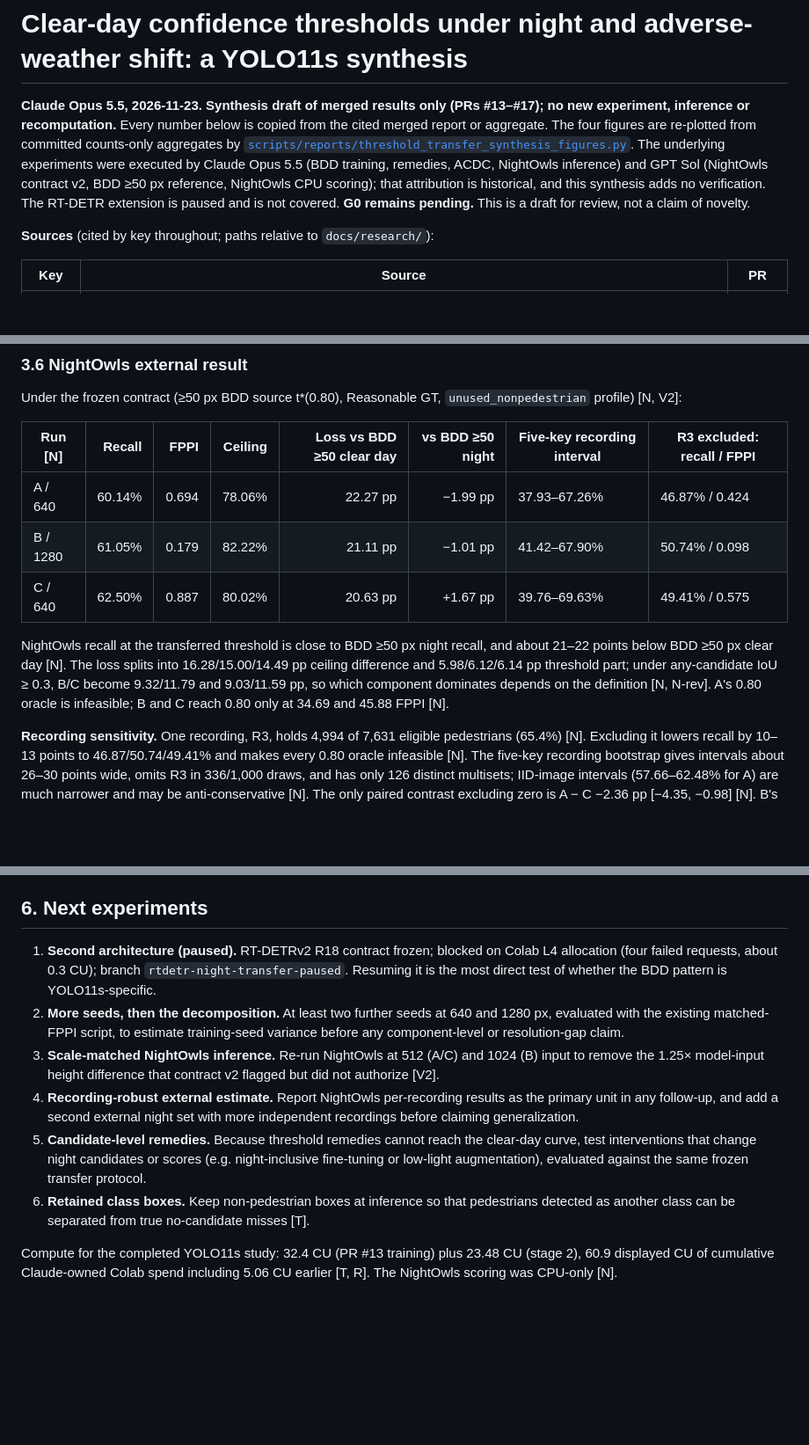
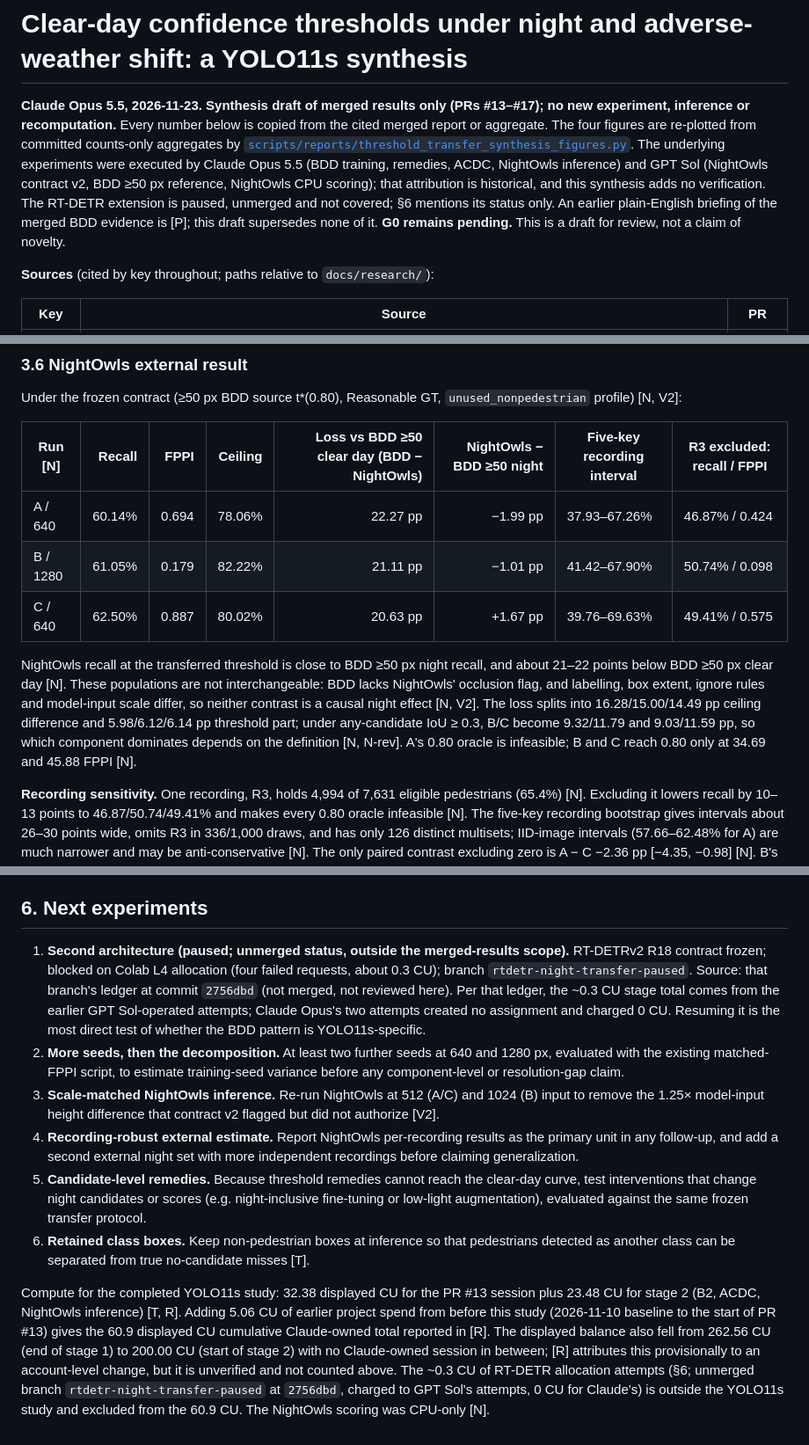
Before and after one commit to adv-11/autonomous-sys-research, a Markdown page: docs/research/2026-11-23_threshold_transfer_synthesis.md, 3 parts joined by grey strips. Shown at 88% size. Rendered like a GitHub page; blank space fills up the shorter version.

```diff
--- a/docs/research/2026-11-23_threshold_transfer_synthesis.md
+++ b/docs/research/2026-11-23_threshold_transfer_synthesis.md
@@ -1,6 +1,6 @@
 # Clear-day confidence thresholds under night and adverse-weather shift: a YOLO11s synthesis
 
-**Claude Opus 5.5, 2026-11-23. Synthesis draft of merged results only (PRs #13–#17); no new experiment, inference or recomputation.** Every number below is copied from the cited merged report or aggregate. The four figures are re-plotted from committed counts-only aggregates by [`scripts/reports/threshold_transfer_synthesis_figures.py`](../../scripts/reports/threshold_transfer_synthesis_figures.py). The underlying experiments were executed by Claude Opus 5.5 (BDD training, remedies, ACDC, NightOwls inference) and GPT Sol (NightOwls contract v2, BDD ≥50 px reference, NightOwls CPU scoring); that attribution is historical, and this synthesis adds no verification. The RT-DETR extension is paused and is not covered. **G0 remains pending.** This is a draft for review, not a claim of novelty.
+**Claude Opus 5.5, 2026-11-23. Synthesis draft of merged results only (PRs #13–#17); no new experiment, inference or recomputation.** Every number below is copied from the cited merged report or aggregate. The four figures are re-plotted from committed counts-only aggregates by [`scripts/reports/threshold_transfer_synthesis_figures.py`](../../scripts/reports/threshold_transfer_synthesis_figures.py). The underlying experiments were executed by Claude Opus 5.5 (BDD training, remedies, ACDC, NightOwls inference) and GPT Sol (NightOwls contract v2, BDD ≥50 px reference, NightOwls CPU scoring); that attribution is historical, and this synthesis adds no verification. The RT-DETR extension is paused, unmerged and not covered; §6 mentions its status only. An earlier plain-English briefing of the merged BDD evidence is [P]; this draft supersedes none of it. **G0 remains pending.** This is a draft for review, not a claim of novelty.
 
 **Sources** (cited by key throughout; paths relative to `docs/research/`):
 
@@ -132,13 +132,13 @@ ACDC was evaluated at the unchanged BDD thresholds, without intervals: 4–6 GoP
 
 Under the frozen contract (≥50 px BDD source t\*(0.80), Reasonable GT, `unused_nonpedestrian` profile) [N, V2]:
 
-| Run [N] | Recall | FPPI | Ceiling | Loss vs BDD ≥50 clear day | vs BDD ≥50 night | Five-key recording interval | R3 excluded: recall / FPPI |
+| Run [N] | Recall | FPPI | Ceiling | Loss vs BDD ≥50 clear day (BDD − NightOwls) | NightOwls − BDD ≥50 night | Five-key recording interval | R3 excluded: recall / FPPI |
 |---|---:|---:|---:|---:|---:|---|---|
 | A / 640 | 60.14% | 0.694 | 78.06% | 22.27 pp | −1.99 pp | 37.93–67.26% | 46.87% / 0.424 |
 | B / 1280 | 61.05% | 0.179 | 82.22% | 21.11 pp | −1.01 pp | 41.42–67.90% | 50.74% / 0.098 |
 | C / 640 | 62.50% | 0.887 | 80.02% | 20.63 pp | +1.67 pp | 39.76–69.63% | 49.41% / 0.575 |
 
-NightOwls recall at the transferred threshold is close to BDD ≥50 px night recall, and about 21–22 points below BDD ≥50 px clear day [N]. The loss splits into 16.28/15.00/14.49 pp ceiling difference and 5.98/6.12/6.14 pp threshold part; under any-candidate IoU ≥ 0.3, B/C become 9.32/11.79 and 9.03/11.59 pp, so which component dominates depends on the definition [N, N-rev]. A's 0.80 oracle is infeasible; B and C reach 0.80 only at 34.69 and 45.88 FPPI [N].
+NightOwls recall at the transferred threshold is close to BDD ≥50 px night recall, and about 21–22 points below BDD ≥50 px clear day [N]. These populations are not interchangeable: BDD lacks NightOwls' occlusion flag, and labelling, box extent, ignore rules and model-input scale differ, so neither contrast is a causal night effect [N, V2]. The loss splits into 16.28/15.00/14.49 pp ceiling difference and 5.98/6.12/6.14 pp threshold part; under any-candidate IoU ≥ 0.3, B/C become 9.32/11.79 and 9.03/11.59 pp, so which component dominates depends on the definition [N, N-rev]. A's 0.80 oracle is infeasible; B and C reach 0.80 only at 34.69 and 45.88 FPPI [N].
 
 **Recording sensitivity.** One recording, R3, holds 4,994 of 7,631 eligible pedestrians (65.4%) [N]. Excluding it lowers recall by 10–13 points to 46.87/50.74/49.41% and makes every 0.80 oracle infeasible [N]. The five-key recording bootstrap gives intervals about 26–30 points wide, omits R3 in 336/1,000 draws, and has only 126 distinct multisets; IID-image intervals (57.66–62.48% for A) are much narrower and may be anti-conservative [N]. The only paired contrast excluding zero is A − C −2.36 pp [−4.35, −0.98] [N]. B's pooled advantage over A reverses on Reasonable_small [N]. These intervals are descriptive, with unvalidated coverage [N-rev].
 
@@ -174,11 +174,11 @@ NightOwls recall at the transferred threshold is close to BDD ≥50 px night rec
 
 ## 6. Next experiments
 
-1. **Second architecture (paused).** RT-DETRv2 R18 contract frozen; blocked on Colab L4 allocation (four failed requests, about 0.3 CU); branch `rtdetr-night-transfer-paused`. Resuming it is the most direct test of whether the BDD pattern is YOLO11s-specific.
+1. **Second architecture (paused; unmerged status, outside the merged-results scope).** RT-DETRv2 R18 contract frozen; blocked on Colab L4 allocation (four failed requests, about 0.3 CU); branch `rtdetr-night-transfer-paused`. Source: that branch's ledger at commit `2756dbd` (not merged, not reviewed here). Per that ledger, the ~0.3 CU stage total comes from the earlier GPT Sol-operated attempts; Claude Opus's two attempts created no assignment and charged 0 CU. Resuming it is the most direct test of whether the BDD pattern is YOLO11s-specific.
 2. **More seeds, then the decomposition.** At least two further seeds at 640 and 1280 px, evaluated with the existing matched-FPPI script, to estimate training-seed variance before any component-level or resolution-gap claim.
 3. **Scale-matched NightOwls inference.** Re-run NightOwls at 512 (A/C) and 1024 (B) input to remove the 1.25× model-input height difference that contract v2 flagged but did not authorize [V2].
 4. **Recording-robust external estimate.** Report NightOwls per-recording results as the primary unit in any follow-up, and add a second external night set with more independent recordings before claiming generalization.
 5. **Candidate-level remedies.** Because threshold remedies cannot reach the clear-day curve, test interventions that change night candidates or scores (e.g. night-inclusive fine-tuning or low-light augmentation), evaluated against the same frozen transfer protocol.
 6. **Retained class boxes.** Keep non-pedestrian boxes at inference so that pedestrians detected as another class can be separated from true no-candidate misses [T].
 
-Compute for the completed YOLO11s study: 32.4 CU (PR #13 training) plus 23.48 CU (stage 2), 60.9 displayed CU of cumulative Claude-owned Colab spend including 5.06 CU earlier [T, R]. The NightOwls scoring was CPU-only [N].
+Compute for the completed YOLO11s study: 32.38 displayed CU for the PR #13 session plus 23.48 CU for stage 2 (B2, ACDC, NightOwls inference) [T, R]. Adding 5.06 CU of earlier project spend from before this study (2026-11-10 baseline to the start of PR #13) gives the 60.9 displayed CU cumulative Claude-owned total reported in [R]. The displayed balance also fell from 262.56 CU (end of stage 1) to 200.00 CU (start of stage 2) with no Claude-owned session in between; [R] attributes this provisionally to an account-level change, but it is unverified and not counted above. The ~0.3 CU of RT-DETR allocation attempts (§6; unmerged branch `rtdetr-night-transfer-paused` at `2756dbd`, charged to GPT Sol's attempts, 0 CU for Claude's) is outside the YOLO11s study and excluded from the 60.9 CU. The NightOwls scoring was CPU-only [N].
```
Also changed, not shown: other parts of docs/research/2026-11-23_threshold_transfer_synthesis.md (+4 -4 lines), docs/reviews/2026-11-23_opus_review_threshold_synthesis.md (+19 -0 lines), docs/research/2026-11-23_threshold_transfer_synthesis/fig1_transfer_summary.png, docs/research/2026-11-23_threshold_transfer_synthesis/fig3_miss_composition.png, 1 other file.
